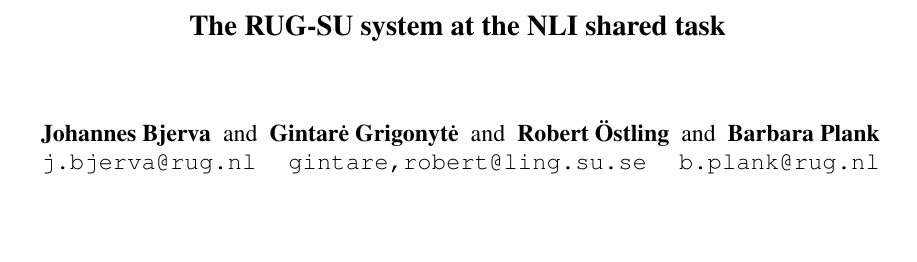
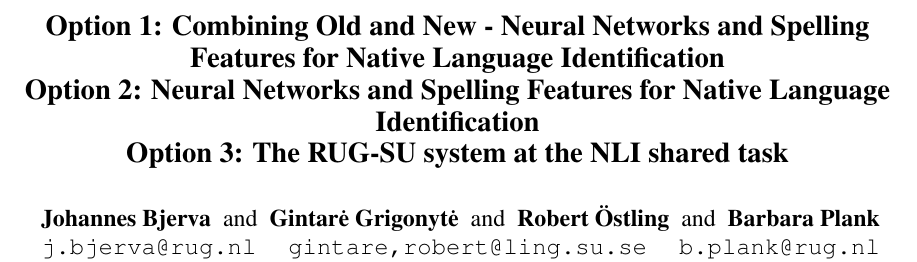
Before and after one commit to bjerva/nli-2017-neural, a LaTeX paper (paper/bea12nli.tex): part of page 1 of 5, cut at the place of the change, the shorter picture padded with empty space. Compiled offline with pdfLaTeX.

Commit message:
Some title suggestions

```diff
--- a/paper/bea12nli.tex
+++ b/paper/bea12nli.tex
@@ -23,7 +23,9 @@
 \newcommand\BibTeX{B{\sc ib}\TeX}
 
 
-\title{The RUG-SU system at the NLI shared task}
+\title{Option 1: Combining Old and New - Neural Networks and Spelling Features for Native Language Identification\\
+Option 2: Neural Networks and Spelling Features for Native Language Identification\\
+Option 3: The RUG-SU system at the NLI shared task\\}
 
 % Author information can be set in various styles:
 % For several authors from the same institution:
```
